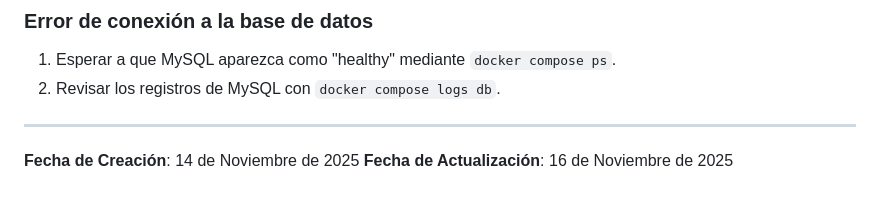
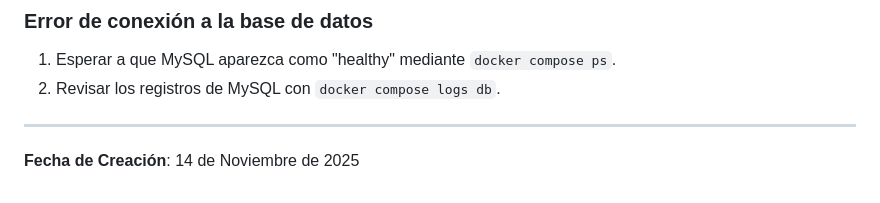
Before and after one commit to PostboxRetinal/SETE, a Markdown page: MiniWebApp/aws-deployment/README.md, the part around the change. Drawn GitHub-style.

Commit message:
chores. updated aws readme

```diff
--- a/MiniWebApp/aws-deployment/README.md
+++ b/MiniWebApp/aws-deployment/README.md
@@ -248,4 +248,3 @@ ssh -i "deployssh.pem" ubuntu@$remoteHost "cd ~/miniwebapp && docker compose log
 ---
 
 **Fecha de Creación**: 14 de Noviembre de 2025
-**Fecha de Actualización**: 16 de Noviembre de 2025
```
